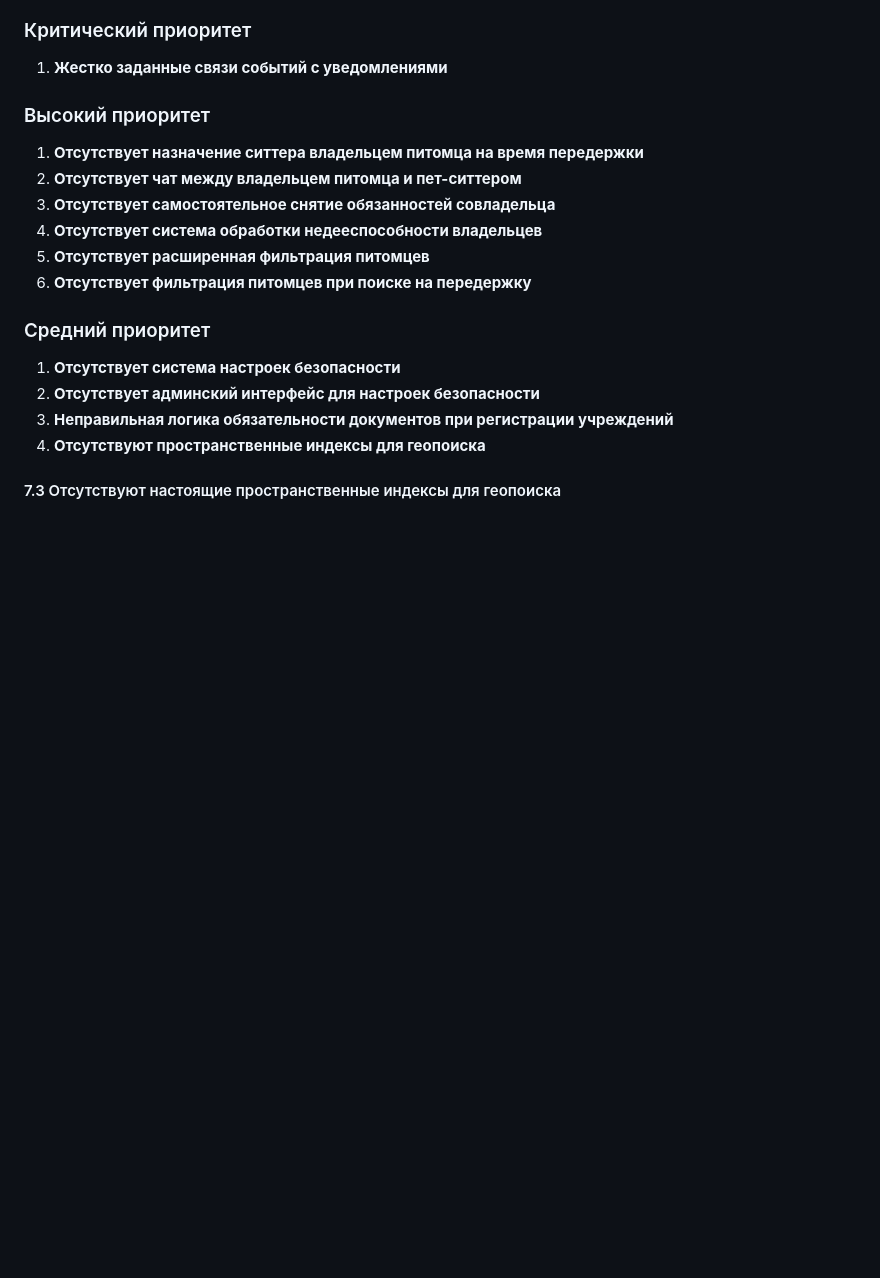
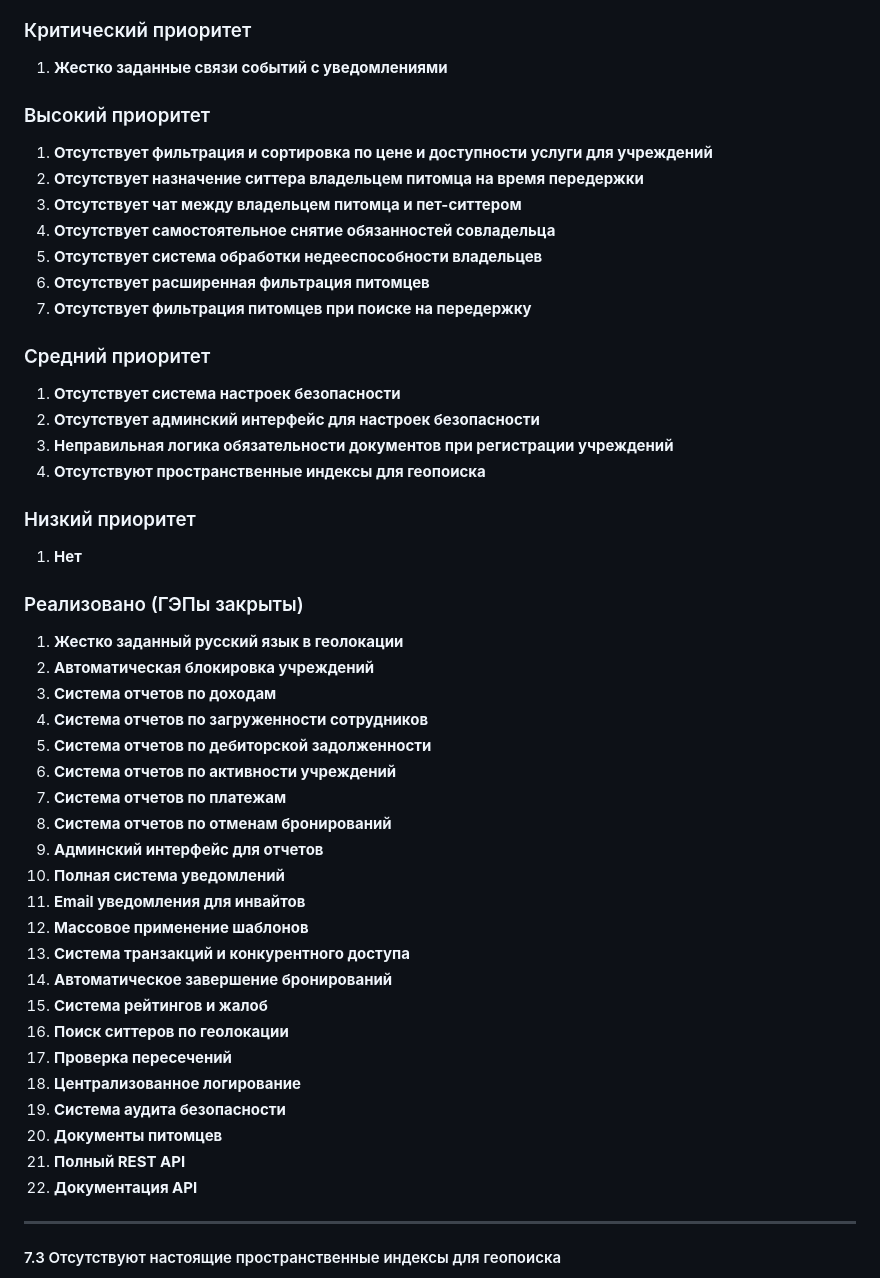
Before and after one commit to Twinpower100/PetsCareProject, a Markdown page: GAP_ANALYSIS_UPDATED.md, the part around the change printed below. Rendered like a GitHub page; blank space fills up the shorter version.

Commit message:
docs: актуализация фильтрации, сортировки, отображения на карте, приоритетов и структуры ГЭПов

```diff
--- a/GAP_ANALYSIS_UPDATED.md
+++ b/GAP_ANALYSIS_UPDATED.md
@@ -10,18 +10,48 @@
 1. **Жестко заданные связи событий с уведомлениями**
 
 ### Высокий приоритет
-1. **Отсутствует назначение ситтера владельцем питомца на время передержки**
-2. **Отсутствует чат между владельцем питомца и пет-ситтером**
-3. **Отсутствует самостоятельное снятие обязанностей совладельца**
-4. **Отсутствует система обработки недееспособности владельцев**
-5. **Отсутствует расширенная фильтрация питомцев**
-6. **Отсутствует фильтрация питомцев при поиске на передержку**
+1. **Отсутствует фильтрация и сортировка по цене и доступности услуги для учреждений**
+2. **Отсутствует назначение ситтера владельцем питомца на время передержки**
+3. **Отсутствует чат между владельцем питомца и пет-ситтером**
+4. **Отсутствует самостоятельное снятие обязанностей совладельца**
+5. **Отсутствует система обработки недееспособности владельцев**
+6. **Отсутствует расширенная фильтрация питомцев**
+7. **Отсутствует фильтрация питомцев при поиске на передержку**
 
 ### Средний приоритет
 1. **Отсутствует система настроек безопасности**
 2. **Отсутствует админский интерфейс для настроек безопасности**
 3. **Неправильная логика обязательности документов при регистрации учреждений**
 4. **Отсутствуют пространственные индексы для геопоиска**
+
+### Низкий приоритет
+1. **Нет**
+
+### Реализовано (ГЭПы закрыты)
+1. **Жестко заданный русский язык в геолокации**
+2. **Автоматическая блокировка учреждений**
+3. **Система отчетов по доходам**
+4. **Система отчетов по загруженности сотрудников**
+5. **Система отчетов по дебиторской задолженности**
+6. **Система отчетов по активности учреждений**
+7. **Система отчетов по платежам**
+8. **Система отчетов по отменам бронирований**
+9. **Админский интерфейс для отчетов**
+10. **Полная система уведомлений**
+11. **Email уведомления для инвайтов**
+12. **Массовое применение шаблонов**
+13. **Система транзакций и конкурентного доступа**
+14. **Автоматическое завершение бронирований**
+15. **Система рейтингов и жалоб**
+16. **Поиск ситтеров по геолокации**
+17. **Проверка пересечений**
+18. **Централизованное логирование**
+19. **Система аудита безопасности**
+20. **Документы питомцев**
+21. **Полный REST API**
+22. **Документация API**
+
+---
 
 #### 7.3 Отсутствуют настоящие пространственные индексы для геопоиска
 **Требование**: Для быстрого и масштабируемого поиска учреждений по радиусу должны использоваться пространственные индексы (PostGIS/GiST)
```
Also changed, not shown: other parts of GAP_ANALYSIS_UPDATED.md (+12 -25 lines), FunctionalDesign.md (+2 -1 lines).
